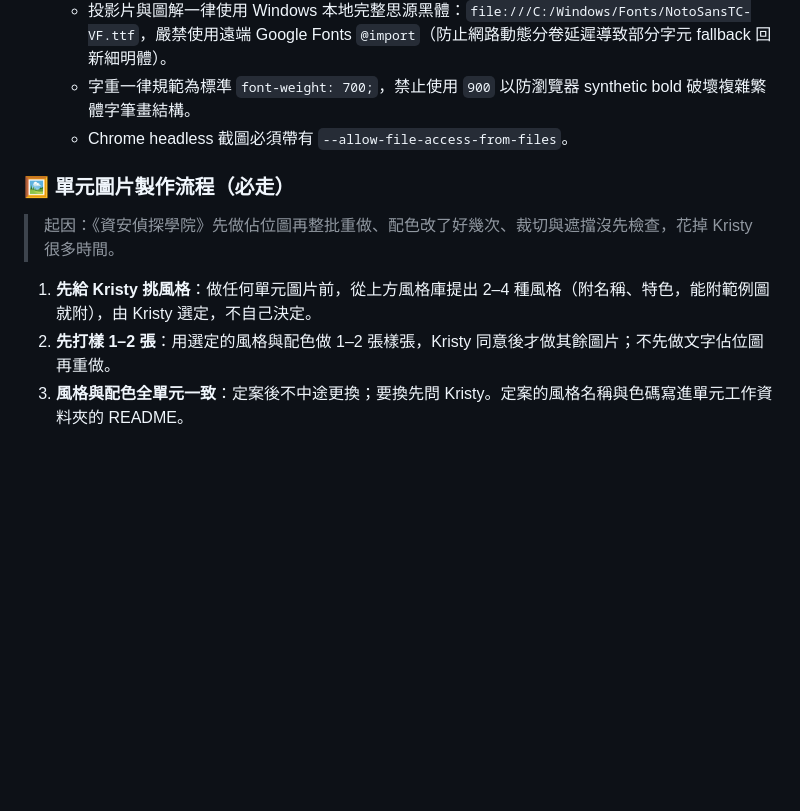
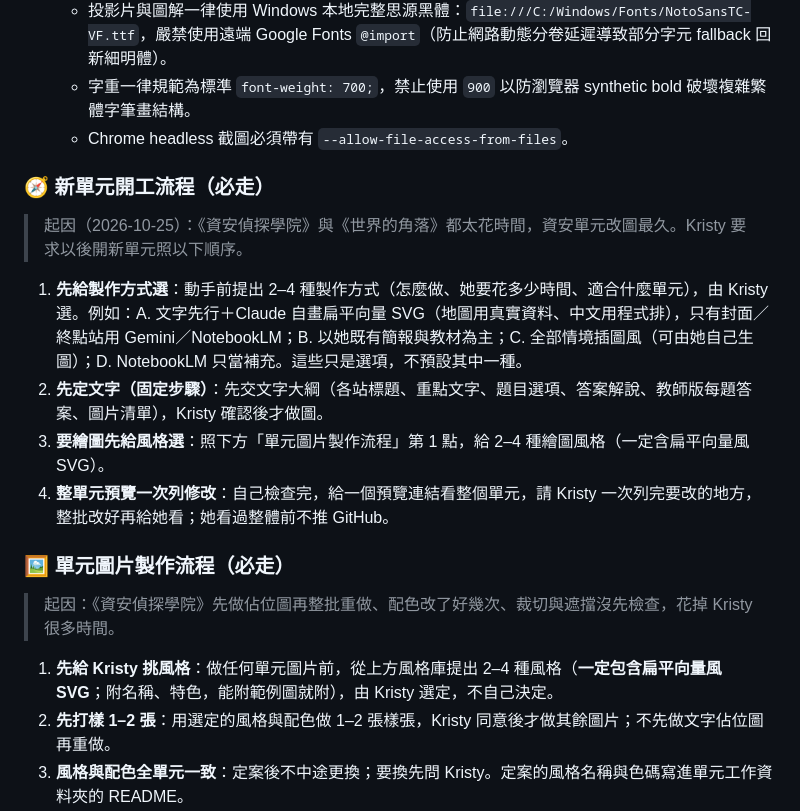
Before and after one commit to kristysu701023-cyber/teaching-cockpit, a Markdown page: AGENTS.md, the part around the change. GitHub-like rendering; blank space fills up the shorter version.

```diff
--- a/AGENTS.md
+++ b/AGENTS.md
@@ -133,11 +133,20 @@
    - 字重一律規範為標準 `font-weight: 700;`，禁止使用 `900` 以防瀏覽器 synthetic bold 破壞複雜繁體字筆畫結構。
    - Chrome headless 截圖必須帶有 `--allow-file-access-from-files`。
 
+### 🧭 新單元開工流程（必走）
+
+> 起因（2026-10-25）：《資安偵探學院》與《世界的角落》都太花時間，資安單元改圖最久。Kristy 要求以後開新單元照以下順序。
+
+1. **先給製作方式選**：動手前提出 2–4 種製作方式（怎麼做、她要花多少時間、適合什麼單元），由 Kristy 選。例如：A. 文字先行＋Claude 自畫扁平向量 SVG（地圖用真實資料、中文用程式排），只有封面／終點站用 Gemini／NotebookLM；B. 以她既有簡報與教材為主；C. 全部情境插圖風（可由她自己生圖）；D. NotebookLM 只當補充。這些只是選項，不預設其中一種。
+2. **先定文字（固定步驟）**：先交文字大綱（各站標題、重點文字、題目選項、答案解說、教師版每題答案、圖片清單），Kristy 確認後才做圖。
+3. **要繪圖先給風格選**：照下方「單元圖片製作流程」第 1 點，給 2–4 種繪圖風格（一定含扁平向量風 SVG）。
+4. **整單元預覽一次列修改**：自己檢查完，給一個預覽連結看整個單元，請 Kristy 一次列完要改的地方，整批改好再給她看；她看過整體前不推 GitHub。
+
 ### 🖼️ 單元圖片製作流程（必走）
 
 > 起因：《資安偵探學院》先做佔位圖再整批重做、配色改了好幾次、裁切與遮擋沒先檢查，花掉 Kristy 很多時間。
 
-1. **先給 Kristy 挑風格**：做任何單元圖片前，從上方風格庫提出 2–4 種風格（附名稱、特色，能附範例圖就附），由 Kristy 選定，不自己決定。
+1. **先給 Kristy 挑風格**：做任何單元圖片前，從上方風格庫提出 2–4 種風格（**一定包含扁平向量風 SVG**；附名稱、特色，能附範例圖就附），由 Kristy 選定，不自己決定。
 2. **先打樣 1–2 張**：用選定的風格與配色做 1–2 張樣張，Kristy 同意後才做其餘圖片；不先做文字佔位圖再重做。
 3. **風格與配色全單元一致**：定案後不中途更換；要換先問 Kristy。定案的風格名稱與色碼寫進單元工作資料夾的 README。
 4. **放進版面後自己先檢查**：每張圖放進投影片、資訊圖表或網頁後逐張檢查：手、腳、臉沒被裁切，文字沒被遮住、切斷或擠到換行，圖與文字卡片不重疊。檢查過才給 Kristy 看。
```
Also changed, not shown: skills/teaching-cockpit/SKILL.md (+20 -1 lines).
